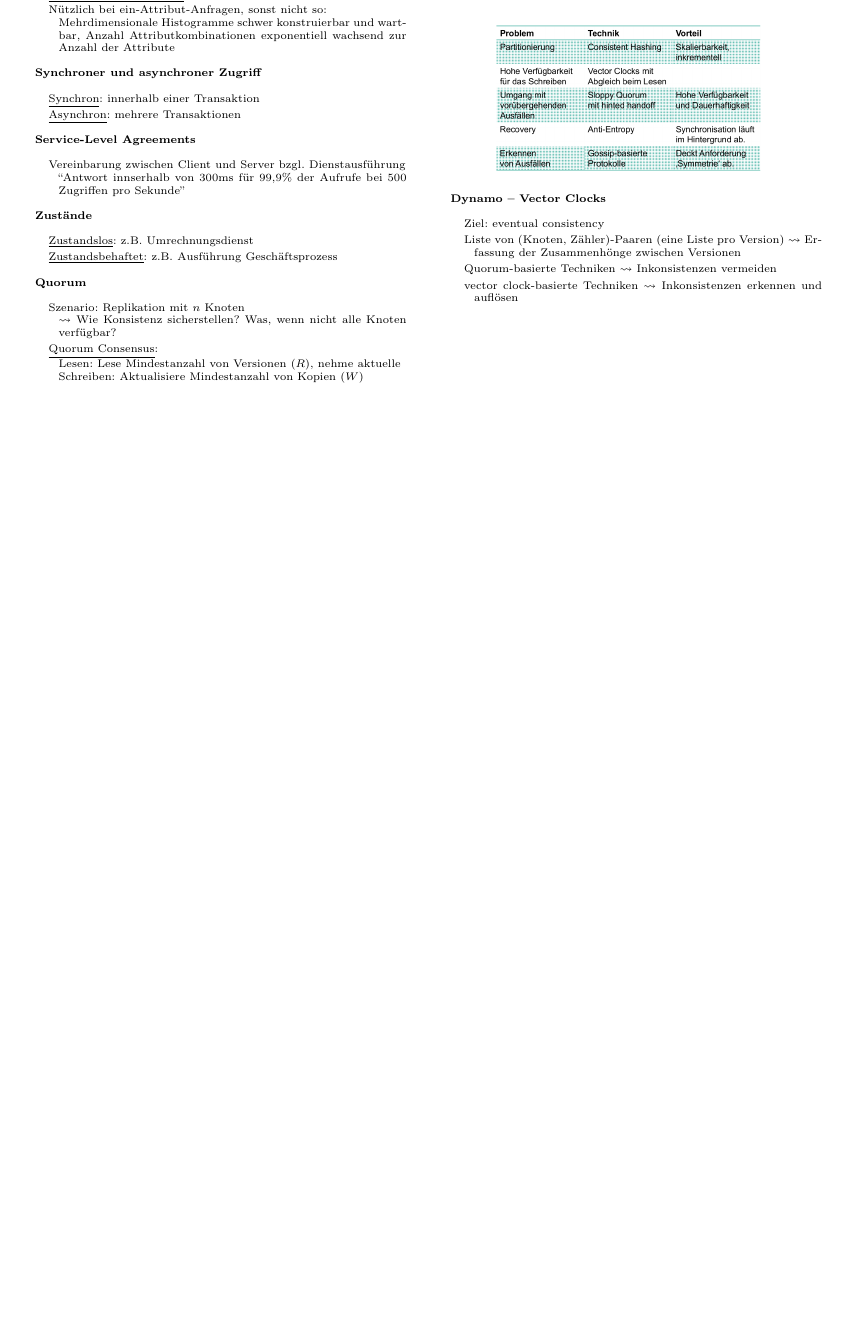
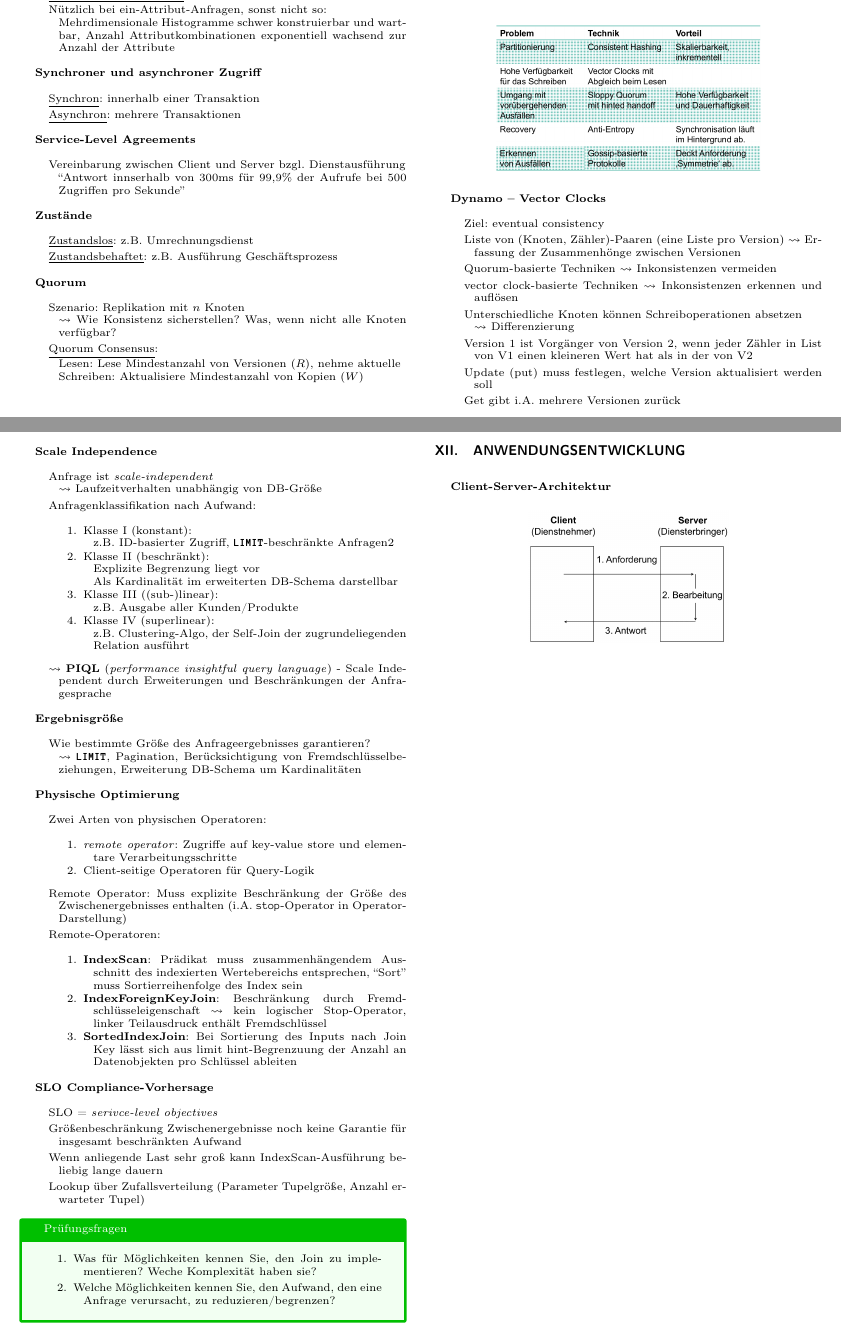
Before and after one commit to jens-ox/DBS, a LaTeX paper (Zusammenfassung-DBS.tex, which reads chapters/DBS/11_CloudFunktionalitaet.tex, chapters/DBS/12_Anwendungsentwicklung.tex): part of page 12 of 12 before the commit and two parts of pages 12 and 13 of 13 after it, the two joined at a grey line, cut so that both start at the same text, the shorter picture padded with empty space. Compiled offline with pdfLaTeX.

Commit message:
finished 11, skeleton 12

```diff
--- a/chapters/DBS/CloudFunktionalitaet.tex
+++ b/chapters/DBS/11_CloudFunktionalitaet.tex
@@ -112,4 +112,73 @@
 	\item Liste von (Knoten, Zähler)-Paaren (eine Liste pro Version) \( \leadsto \) Erfassung der Zusammenhönge zwischen Versionen
 	\item Quorum-basierte Techniken \( \leadsto \) Inkonsistenzen vermeiden
 	\item vector clock-basierte Techniken \( \leadsto \) Inkonsistenzen erkennen und auflösen
+	\item Unterschiedliche Knoten können Schreiboperationen absetzen \\* \( \leadsto \) Differenzierung
+	\item Version 1 ist Vorgänger von Version 2, wenn jeder Zähler in List von V1 einen kleineren Wert hat als in der von V2
+	\item Update (put) muss festlegen, welche Version aktualisiert werden soll
+	\item Get gibt i.A. mehrere Versionen zurück
 \end{items}
+
+\newpage
+
+\textbf{Scale Independence}
+\begin{items}
+	\item Anfrage ist \emph{scale-independent}
+		\\*
+		\( \leadsto \) Laufzeitverhalten unabhängig von DB-Größe
+	\item Anfragenklassifikation nach Aufwand:
+	\begin{enumeration}
+		\item Klasse I (konstant):
+			\\*
+			z.B. ID-basierter Zugriff, \lstinline[language=sql]{LIMIT}-beschränkte Anfragen2
+		\item Klasse II (beschränkt):
+			\\*
+			Explizite Begrenzung liegt vor
+			\\*
+			Als Kardinalität im erweiterten DB-Schema darstellbar
+		\item Klasse III ((sub-)linear):
+			\\*
+			z.B. Ausgabe aller Kunden/Produkte
+		\item Klasse IV (superlinear):
+			\\*
+			z.B. Clustering-Algo, der Self-Join der zugrundeliegenden Relation ausführt
+	\end{enumeration}
+	\item \( \leadsto \) \textbf{PIQL} (\emph{performance insightful query language}) - Scale Independent durch Erweiterungen und Beschränkungen der Anfragesprache
+\end{items}
+
+\textbf{Ergebnisgröße}
+\begin{items}
+	\item Wie bestimmte Größe des Anfrageergebnisses garantieren?
+		\\*
+		\( \leadsto \) \lstinline[language=sql]{LIMIT}, Pagination, Berücksichtigung von Fremdschlüsselbeziehungen, Erweiterung DB-Schema um Kardinalitäten
+\end{items}
+
+\textbf{Physische Optimierung}
+\begin{items}
+	\item Zwei Arten von physischen Operatoren:
+	\begin{enumeration}
+		\item \emph{remote operator}: Zugriffe auf key-value store und elementare Verarbeitungsschritte
+		\item Client-seitige Operatoren für Query-Logik
+	\end{enumeration}
+	\item Remote Operator: Muss explizite Beschränkung der Größe des Zwischenergebnisses enthalten (i.A. \lstinline{stop}-Operator in Operator-Darstellung)
+	\item Remote-Operatoren:
+	\begin{enumeration}
+		\item \textbf{IndexScan}: Prädikat muss zusammenhängendem Ausschnitt des indexierten Wertebereichs entsprechen, ``Sort'' muss Sortierreihenfolge des Index sein
+		\item \textbf{IndexForeignKeyJoin}: Beschränkung durch Fremdschlüsseleigenschaft \( \leadsto \) kein logischer Stop-Operator, linker Teilausdruck enthält Fremdschlüssel
+		\item \textbf{SortedIndexJoin}: Bei Sortierung des Inputs nach Join Key lässt sich aus limit hint-Begrenzuung der Anzahl an Datenobjekten pro Schlüssel ableiten
+	\end{enumeration}
+\end{items}
+
+\textbf{SLO Compliance-Vorhersage}
+\begin{items}
+	\item SLO = \emph{serivce-level objectives}
+	\item Größenbeschränkung Zwischenergebnisse noch keine Garantie für insgesamt beschränkten Aufwand
+	\item Wenn anliegende Last sehr groß kann IndexScan-Ausführung beliebig lange dauern
+	\item Lookup über Zufallsverteilung (Parameter Tupelgröße, Anzahl erwarteter Tupel)
+\end{items}
+
+\begin{fragen}
+	\begin{enumeration}
+		\item Was für Möglichkeiten kennen Sie, den Join zu implementieren? Weche Komplexität haben sie?
+		\item Welche Möglichkeiten kennen Sie, den Aufwand, den eine Anfrage verursacht, zu reduzieren/begrenzen?
+	\end{enumeration}
+\end{fragen}
--- /dev/null
+++ b/chapters/DBS/12_Anwendungsentwicklung.tex
@@ -0,0 +1,5 @@
+\section{Anwendungsentwicklung}
+\label{sec:anwendungeentwicklung}
+
+\textbf{Client-Server-Architektur}
+\begin{figure}[H]\centering\label{ClientServer}\includegraphics[width=0.25\textwidth]{ClientServer}\end{figure}
```
Also changed, not shown: Zusammenfassung-DBS.tex (+5 -1 lines), Zusammenfassung-DBS.pdf, assets/images/ClientServer.png (added).
